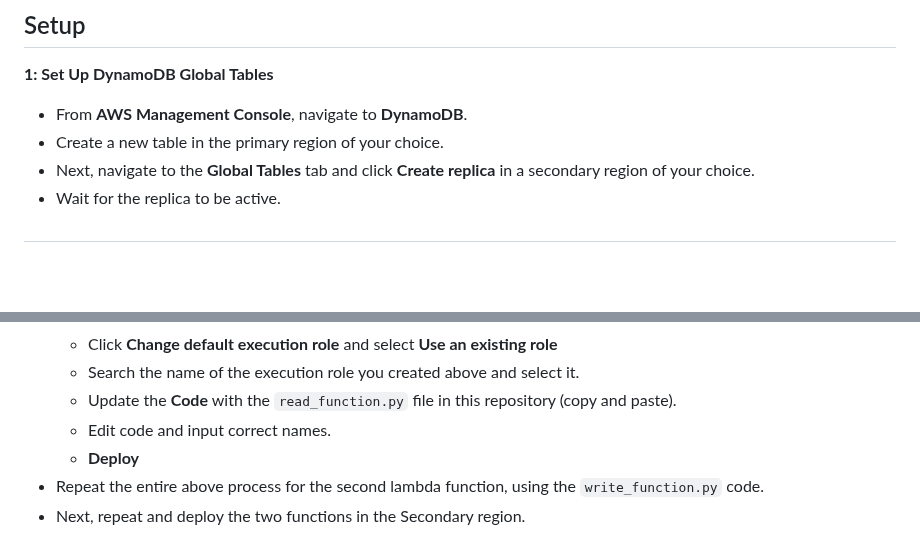
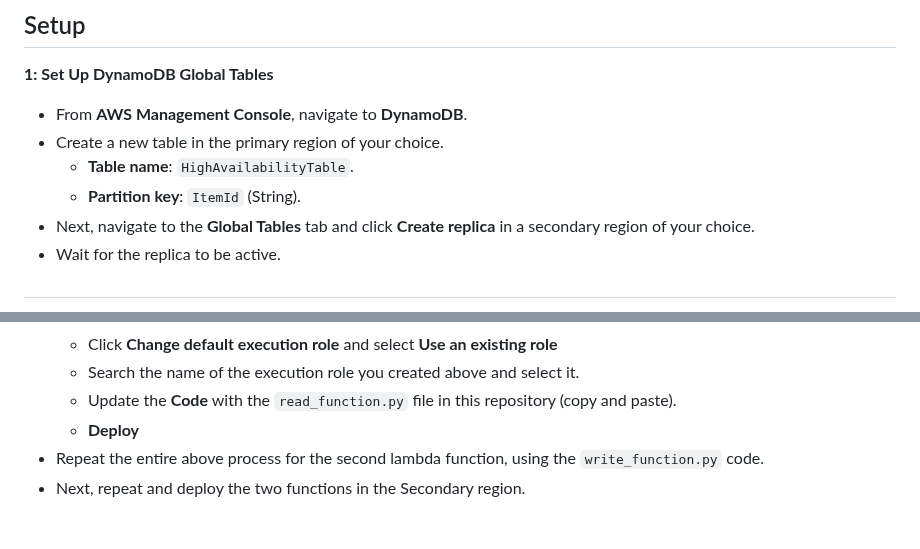
Before and after one commit to brokeiscode/AWS_HAandDR, a Markdown page: README.md, 2 parts joined by grey strips. Rendered like a GitHub page; blank space fills up the shorter version.

```diff
--- a/README.md
+++ b/README.md
@@ -14,6 +14,8 @@ This lab demonstrates how to build a highly available and disaster-resilient app
 **1: Set Up DynamoDB Global Tables**
 - From **AWS Management Console**, navigate to **DynamoDB**.
 - Create a new table in the primary region of your choice.
+    - **Table name**: `HighAvailabilityTable`.
+    - **Partition key**: `ItemId` (String).
 - Next, navigate to the **Global Tables** tab and click **Create replica** in a secondary region of your choice.
 - Wait for the replica to be active.
 
@@ -39,7 +41,6 @@ This lab demonstrates how to build a highly available and disaster-resilient app
     - Click **Change default execution role** and select **Use an existing role**
     - Search the name of the execution role you created above and select it.
     - Update the **Code** with the `read_function.py` file in this repository (copy and paste).
-    - Edit code and input correct names.
     - **Deploy**
 - Repeat the entire above process for the second lambda function, using the `write_function.py` code.
 - Next, repeat and deploy the two functions in the Secondary region.
```
